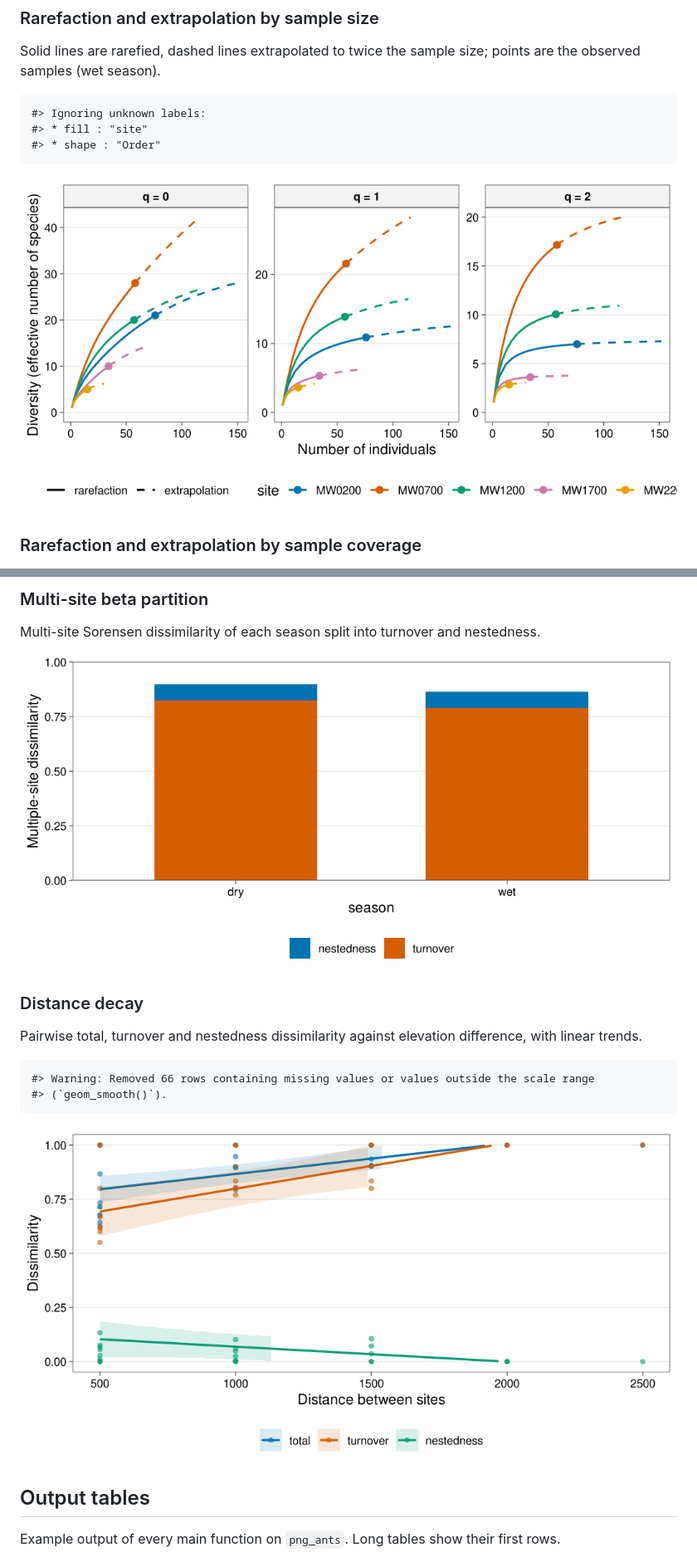
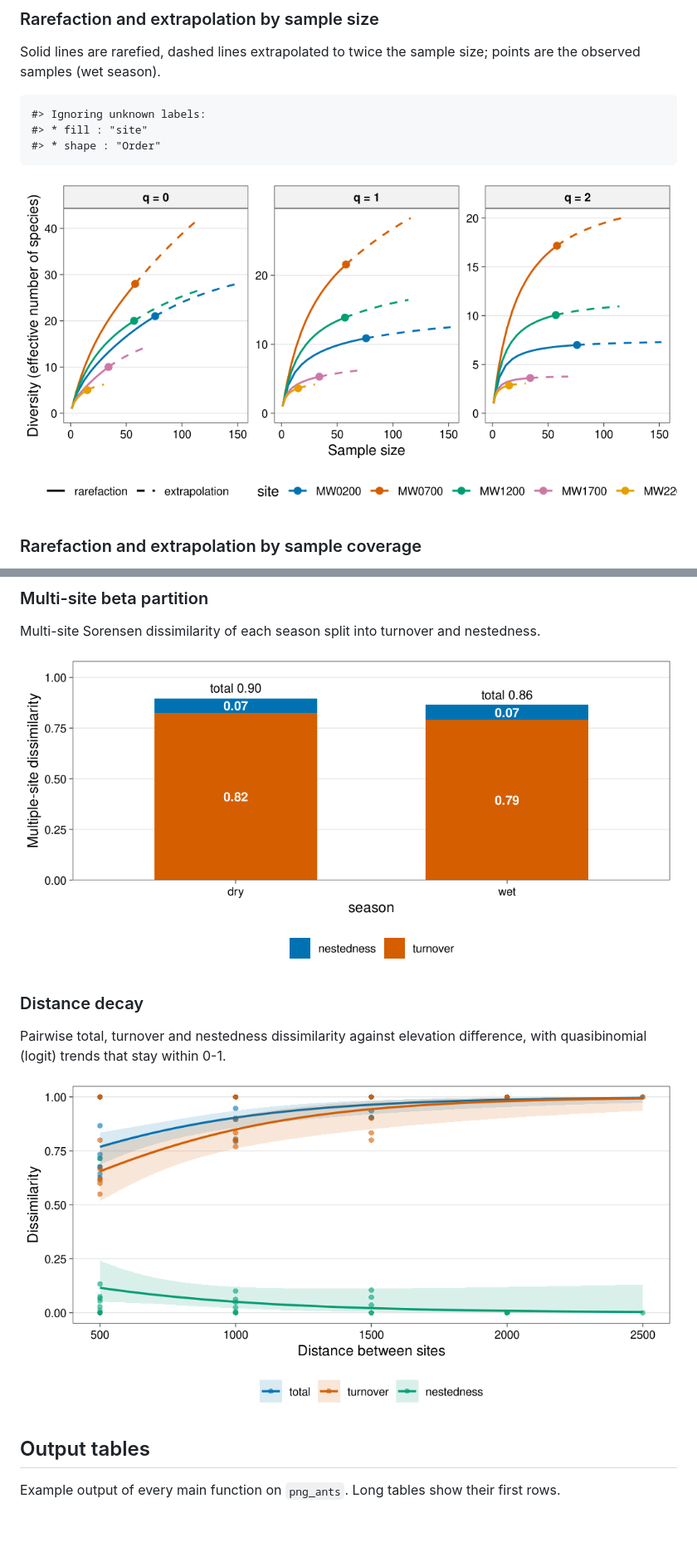
Before and after one commit to jmozez/tidydiversity, a Markdown page: README.md, 2 parts joined by grey strips. Shown at 83% size. GitHub-like rendering; pictures changed too: man/figures/README-beta-decay-1.png, man/figures/README-beta-multi-1.png, man/figures/README-size-1.png; blank space fills up the shorter version.

```diff
--- a/README.md
+++ b/README.md
@@ -293,10 +293,7 @@ nestedness.
 ### Distance decay
 
 Pairwise total, turnover and nestedness dissimilarity against elevation
-difference, with linear trends.
-
-    #> Warning: Removed 66 rows containing missing values or values outside the scale range
-    #> (`geom_smooth()`).
+difference, with quasibinomial (logit) trends that stay within 0-1.
 
 <img src="man/figures/README-beta-decay-1.png" alt="Distance decay" width="100%" />
 
```
Also changed, not shown: man/figures/README-sample-coverage-1.png, 5 other files.
